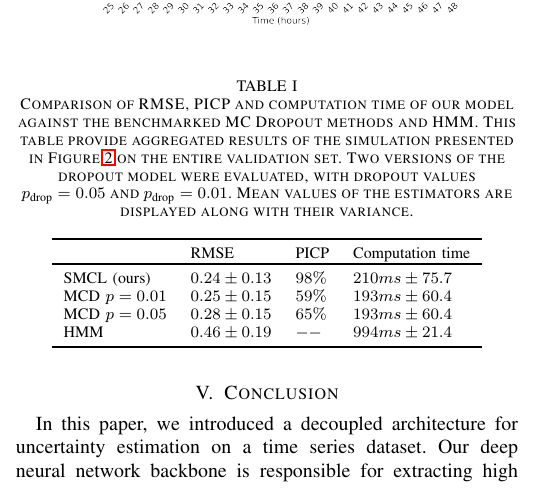
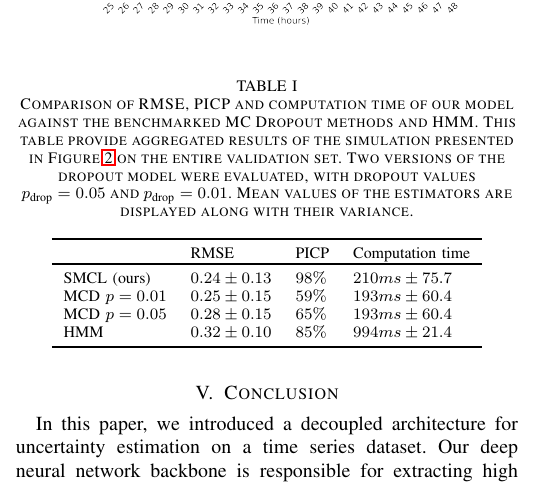
Before and after one commit to sylvainlc/21-lastlayerdecoupling, a LaTeX paper (lastlayerdecoupling.tex): part of one column of page 4 of 6, cut so that both start at the same text. Compiled offline with pdfLaTeX.

Commit message:
Update results for the HMM

```diff
--- a/lastlayerdecoupling.tex
+++ b/lastlayerdecoupling.tex
@@ -290,7 +290,7 @@ Out of a range of possible latent dimension sizes $d_{\texttt{hmm}} \in \{1, 2,
 		SMCL (ours)  & $0.24 \pm 0.13$ & $98\%$ & $210 ms \pm 75.7$ \\
 		MCD $p=0.01$ & $0.25 \pm 0.15$ & $59\%$ & $193 ms \pm 60.4$ \\
 		MCD $p=0.05$ & $0.28 \pm 0.15$ & $65\%$ & $193 ms \pm 60.4$ \\
-		HMM          & $0.46 \pm 0.19$ & $--$   & $994 ms \pm 21.4$ \\
+		HMM          & $0.32 \pm 0.10$ & $85\%$ & $994 ms \pm 21.4$ \\
 		\bottomrule
 	\end{tabular}
 \end{table}
```
